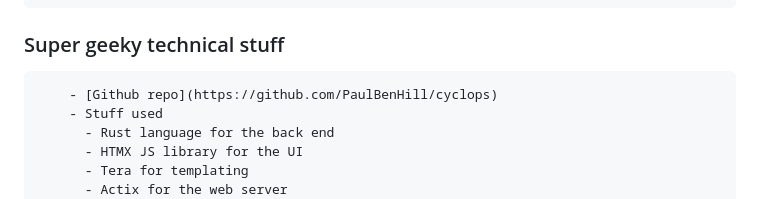
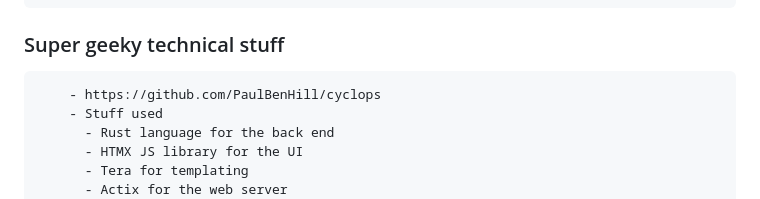
Before and after one commit to PaulBenHill/cyclops, a Markdown page: README.md, the part around the change. Drawn GitHub-style.

```diff
--- a/README.md
+++ b/README.md
@@ -121,7 +121,7 @@ Usage: cyclops.exe [OPTIONS]
         - If you want to investigate the database directly. A good tool is https://www.sqlitestudio.pl/
 
 ### Super geeky technical stuff
-        - [Github repo](https://github.com/PaulBenHill/cyclops)
+        - https://github.com/PaulBenHill/cyclops
         - Stuff used
           - Rust language for the back end
           - HTMX JS library for the UI
```
